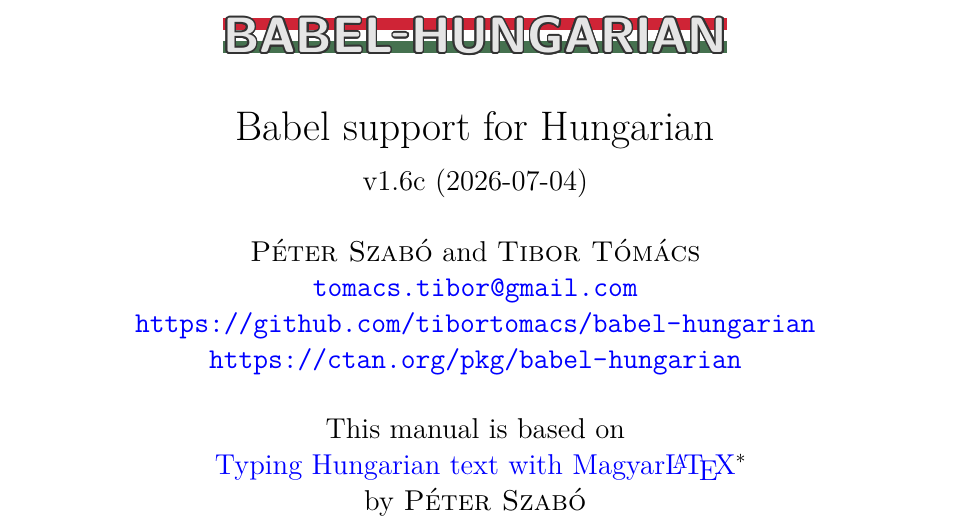
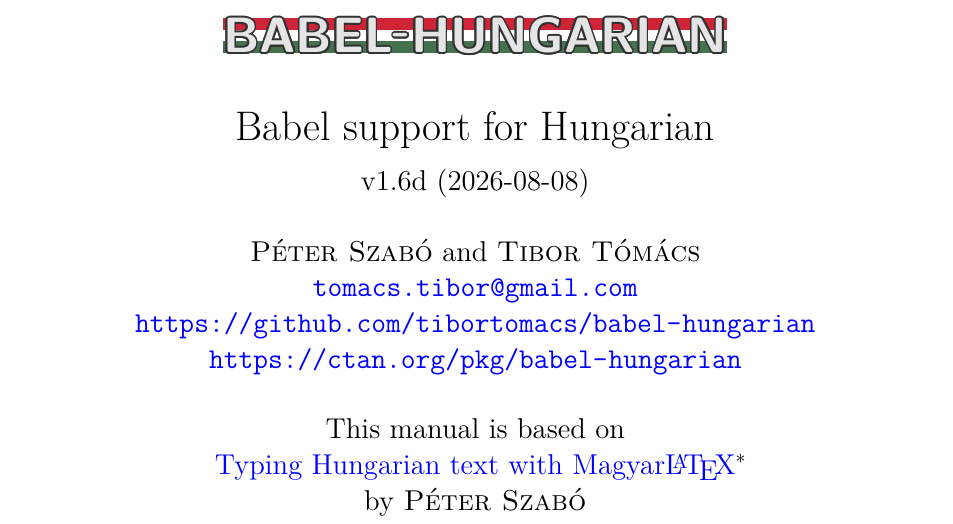
Before and after one commit to tibortomacs/babel-hungarian, a LaTeX paper (babel-hungarian-manual.tex): part of page 1 of 24, cut so that both start at the same text. Compiled offline with pdfLaTeX.

Commit message:
Released v1.6d (2026-08-08)

```diff
--- a/babel-hungarian-manual.tex
+++ b/babel-hungarian-manual.tex
@@ -149,7 +149,7 @@
 \title{%
    \hulogo\\[1em]
    Babel support for Hungarian\\
-   {\large v1.6c (2026-07-04)}
+   {\large v1.6d (2026-08-08)}
    }
 
 \author{%
```
Also changed, not shown: README.md, babel-hungarian-manual.pdf, magyar.ldf.
